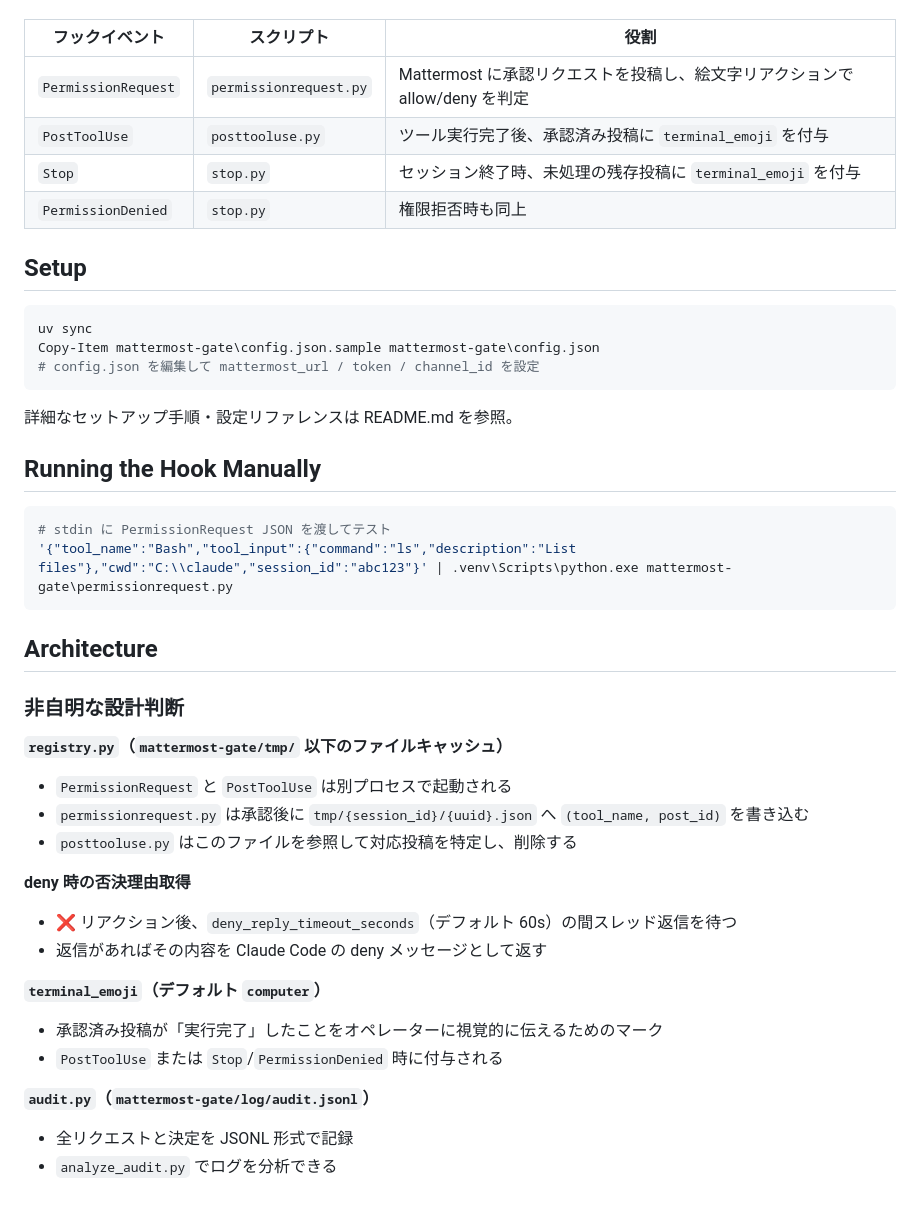
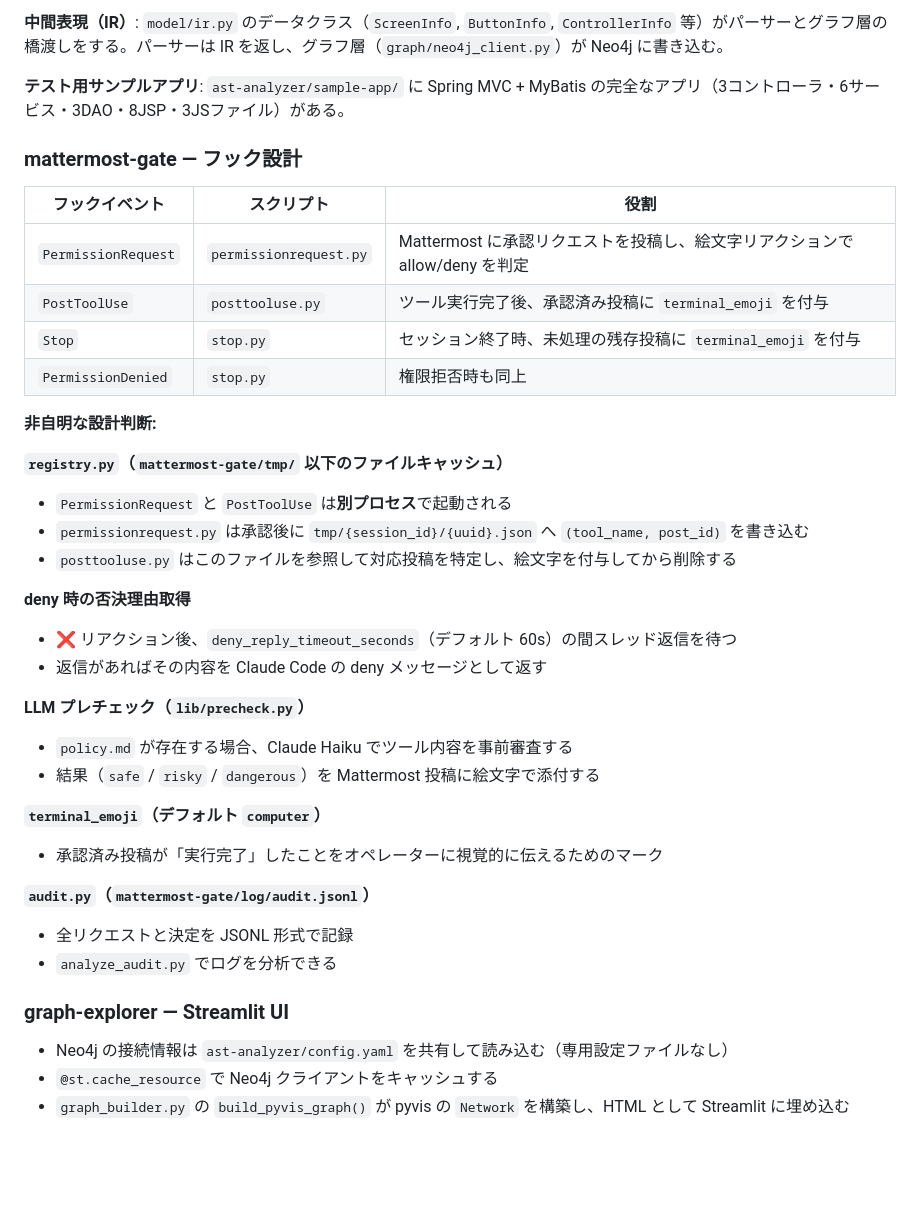
Before and after one commit to s-ono-123456/claude-sample, a Markdown page: CLAUDE.md, the part around one of its changes. GitHub-like rendering; blank space fills up the shorter version.

Commit message:
CLAUDE.md: 3サブプロジェクト構成に全面更新、playwright-gen 追加
Co-Authored-By: Claude Sonnet 4.6 <noreply@anthropic.com>

````diff
--- a/CLAUDE.md
+++ b/CLAUDE.md
@@ -21,3 +98,8 @@ This file provides guidance to Claude Code (claude.ai/code) when working with co
+**中間表現（IR）**: `model/ir.py` のデータクラス（`ScreenInfo`, `ButtonInfo`, `ControllerInfo` 等）がパーサーとグラフ層の橋渡しをする。パーサーは IR を返し、グラフ層（`graph/neo4j_client.py`）が Neo4j に書き込む。
+
+**テスト用サンプルアプリ**: `ast-analyzer/sample-app/` に Spring MVC + MyBatis の完全なアプリ（3コントローラ・6サービス・3DAO・8JSP・3JSファイル）がある。
+
+### mattermost-gate — フック設計
 
 | フックイベント | スクリプト | 役割 |
 |---|---|---|
@@ -26,40 +108,30 @@ This file provides guidance to Claude Code (claude.ai/code) when working with co
 | `Stop` | `stop.py` | セッション終了時、未処理の残存投稿に `terminal_emoji` を付与 |
 | `PermissionDenied` | `stop.py` | 権限拒否時も同上 |
 
-## Setup
-
-```powershell
-uv sync
-Copy-Item mattermost-gate\config.json.sample mattermost-gate\config.json
-# config.json を編集して mattermost_url / token / channel_id を設定
-```
-
-詳細なセットアップ手順・設定リファレンスは README.md を参照。
-
-## Running the Hook Manually
-
-```powershell
-# stdin に PermissionRequest JSON を渡してテスト
-'{"tool_name":"Bash","tool_input":{"command":"ls","description":"List files"},"cwd":"C:\\claude","session_id":"abc123"}' | .venv\Scripts\python.exe mattermost-gate\permissionrequest.py
-```
-
-## Architecture
-
-### 非自明な設計判断
+**非自明な設計判断:**
 
 **`registry.py`（`mattermost-gate/tmp/` 以下のファイルキャッシュ）**
-- `PermissionRequest` と `PostToolUse` は別プロセスで起動される
+- `PermissionRequest` と `PostToolUse` は**別プロセス**で起動される
 - `permissionrequest.py` は承認後に `tmp/{session_id}/{uuid}.json` へ `(tool_name, post_id)` を書き込む
-- `posttooluse.py` はこのファイルを参照して対応投稿を特定し、削除する
+- `posttooluse.py` はこのファイルを参照して対応投稿を特定し、絵文字を付与してから削除する
 
 **deny 時の否決理由取得**
 - ❌ リアクション後、`deny_reply_timeout_seconds`（デフォルト 60s）の間スレッド返信を待つ
 - 返信があればその内容を Claude Code の deny メッセージとして返す
 
+**LLM プレチェック（`lib/precheck.py`）**
+- `policy.md` が存在する場合、Claude Haiku でツール内容を事前審査する
+- 結果（`safe` / `risky` / `dangerous`）を Mattermost 投稿に絵文字で添付する
+
 **`terminal_emoji`（デフォルト `computer`）**
 - 承認済み投稿が「実行完了」したことをオペレーターに視覚的に伝えるためのマーク
-- `PostToolUse` または `Stop`/`PermissionDenied` 時に付与される
 
 **`audit.py`（`mattermost-gate/log/audit.jsonl`）**
 - 全リクエストと決定を JSONL 形式で記録
 - `analyze_audit.py` でログを分析できる
+
+### graph-explorer — Streamlit UI
+
+- Neo4j の接続情報は `ast-analyzer/config.yaml` を共有して読み込む（専用設定ファイルなし）
+- `@st.cache_resource` で Neo4j クライアントをキャッシュする
+- `graph_builder.py` の `build_pyvis_graph()` が pyvis の `Network` を構築し、HTML として Streamlit に埋め込む
````
Also changed, not shown: other parts of CLAUDE.md (+78 -1 lines), playwright-gen/docs/design.md (added, +547 -0 lines).
